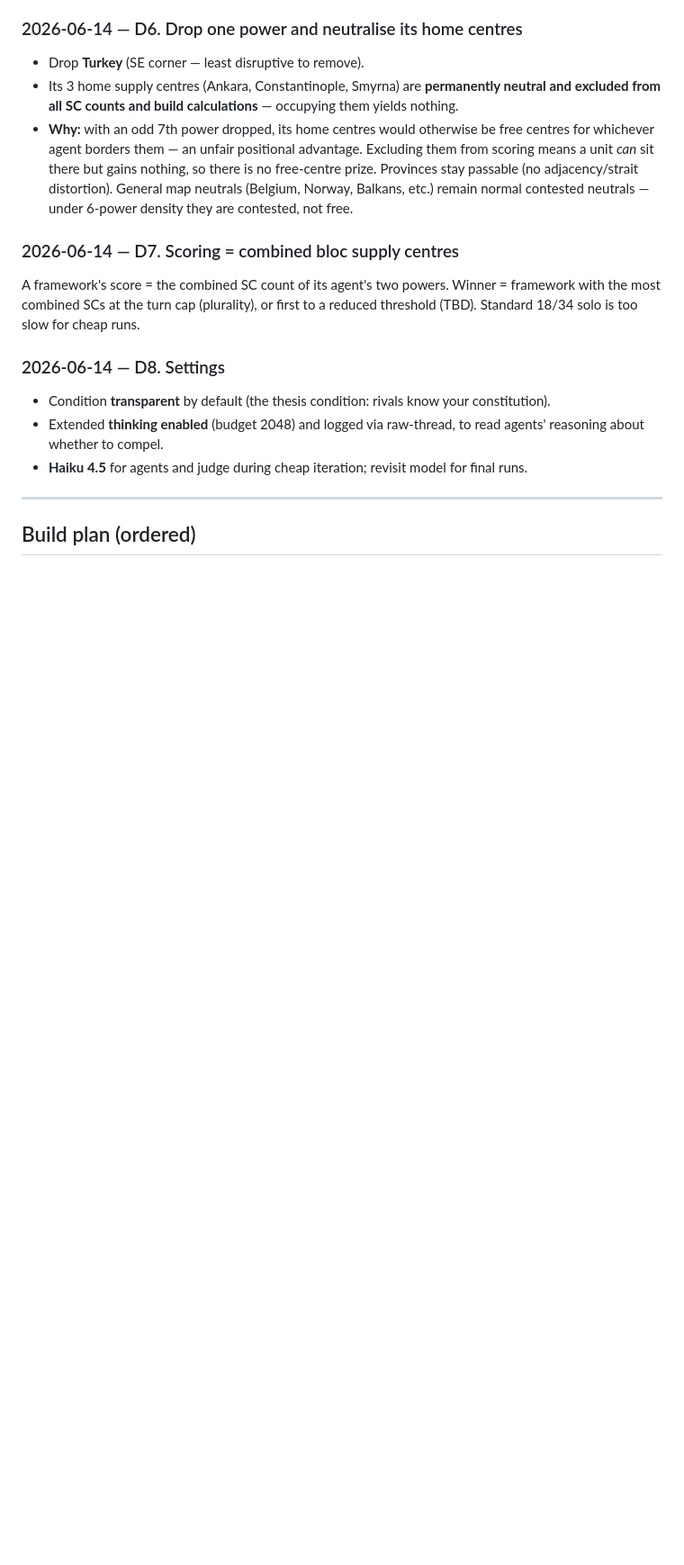
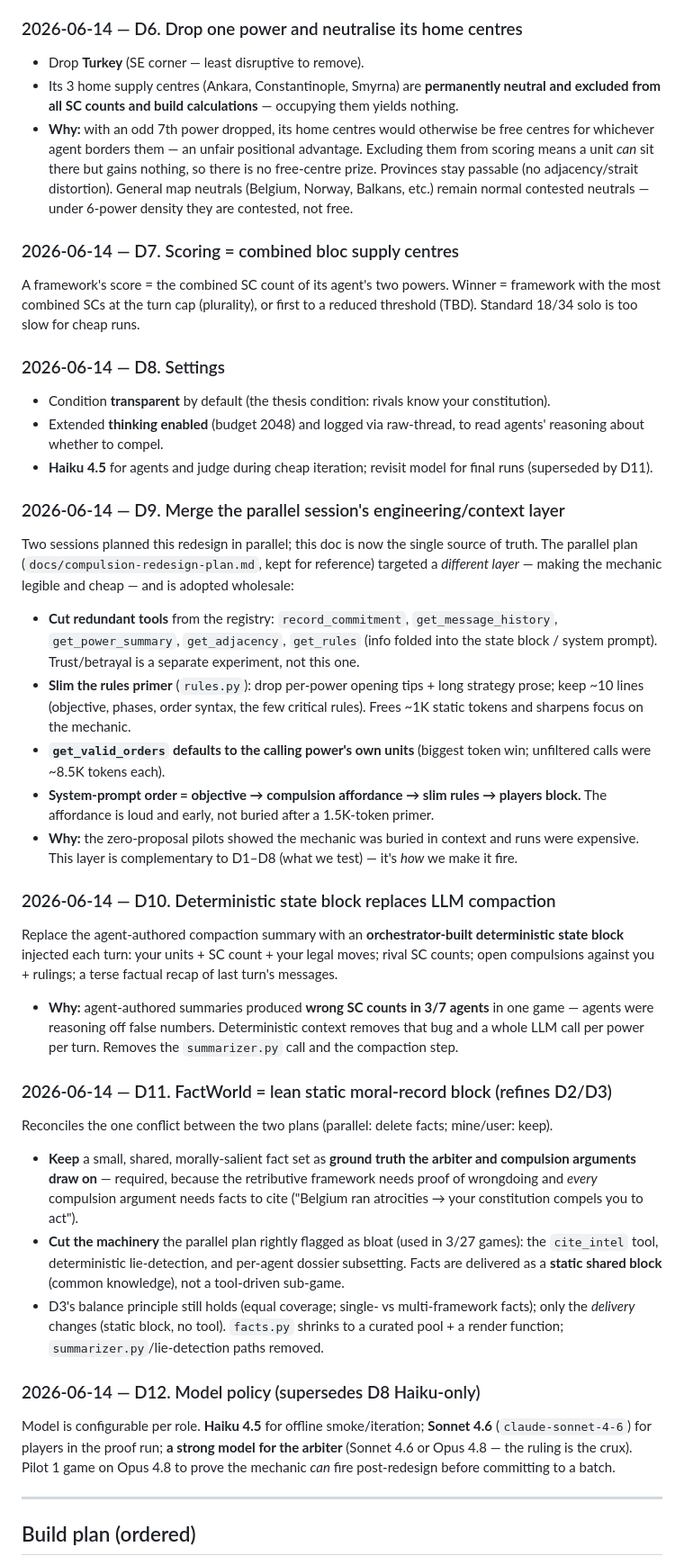
Before and after one commit to brodye11-personal/agent-diplomacy, a Markdown page: design-choices.md, the part around one of its changes. Shown at 90% size. Rendered like a GitHub page; blank space fills up the shorter version.

```diff
--- a/design-choices.md
+++ b/design-choices.md
@@ -93,7 +93,52 @@ with the most combined SCs at the turn cap (plurality), or first to a reduced th
 - Condition **transparent** by default (the thesis condition: rivals know your constitution).
 - Extended **thinking enabled** (budget 2048) and logged via raw-thread, to read agents'
   reasoning about whether to compel.
-- **Haiku 4.5** for agents and judge during cheap iteration; revisit model for final runs.
+- **Haiku 4.5** for agents and judge during cheap iteration; revisit model for final runs
+  (superseded by D11).
+
+### 2026-06-14 — D9. Merge the parallel session's engineering/context layer
+Two sessions planned this redesign in parallel; this doc is now the single source of truth.
+The parallel plan (`docs/compulsion-redesign-plan.md`, kept for reference) targeted a
+*different layer* — making the mechanic legible and cheap — and is adopted wholesale:
+- **Cut redundant tools** from the registry: `record_commitment`, `get_message_history`,
+  `get_power_summary`, `get_adjacency`, `get_rules` (info folded into the state block / system
+  prompt). Trust/betrayal is a separate experiment, not this one.
+- **Slim the rules primer** (`rules.py`): drop per-power opening tips + long strategy prose;
+  keep ~10 lines (objective, phases, order syntax, the few critical rules). Frees ~1K static
+  tokens and sharpens focus on the mechanic.
+- **`get_valid_orders` defaults to the calling power's own units** (biggest token win;
+  unfiltered calls were ~8.5K tokens each).
+- **System-prompt order = objective → compulsion affordance → slim rules → players block.**
+  The affordance is loud and early, not buried after a 1.5K-token primer.
+- **Why:** the zero-proposal pilots showed the mechanic was buried in context and runs were
+  expensive. This layer is complementary to D1–D8 (what we test) — it's *how* we make it fire.
+
+### 2026-06-14 — D10. Deterministic state block replaces LLM compaction
+Replace the agent-authored compaction summary with an **orchestrator-built deterministic
+state block** injected each turn: your units + SC count + your legal moves; rival SC counts;
+open compulsions against you + rulings; a terse factual recap of last turn's messages.
+- **Why:** agent-authored summaries produced **wrong SC counts in 3/7 agents** in one game —
+  agents were reasoning off false numbers. Deterministic context removes that bug and a whole
+  LLM call per power per turn. Removes the `summarizer.py` call and the compaction step.
+
+### 2026-06-14 — D11. FactWorld = lean static moral-record block (refines D2/D3)
+Reconciles the one conflict between the two plans (parallel: delete facts; mine/user: keep).
+- **Keep** a small, shared, morally-salient fact set as **ground truth the arbiter and
+  compulsion arguments draw on** — required, because the retributive framework needs proof of
+  wrongdoing and *every* compulsion argument needs facts to cite ("Belgium ran atrocities →
+  your constitution compels you to act").
+- **Cut the machinery** the parallel plan rightly flagged as bloat (used in 3/27 games): the
+  `cite_intel` tool, deterministic lie-detection, and per-agent dossier subsetting. Facts are
+  delivered as a **static shared block** (common knowledge), not a tool-driven sub-game.
+- D3's balance principle still holds (equal coverage; single- vs multi-framework facts); only
+  the *delivery* changes (static block, no tool). `facts.py` shrinks to a curated pool + a
+  render function; `summarizer.py`/lie-detection paths removed.
+
+### 2026-06-14 — D12. Model policy (supersedes D8 Haiku-only)
+Model is configurable per role. **Haiku 4.5** for offline smoke/iteration; **Sonnet 4.6**
+(`claude-sonnet-4-6`) for players in the proof run; **a strong model for the arbiter**
+(Sonnet 4.6 or Opus 4.8 — the ruling is the crux). Pilot 1 game on Opus 4.8 to prove the
+mechanic *can* fire post-redesign before committing to a batch.
 
 ---
 
```
Also changed, not shown: other parts of design-choices.md (+26 -12 lines).
